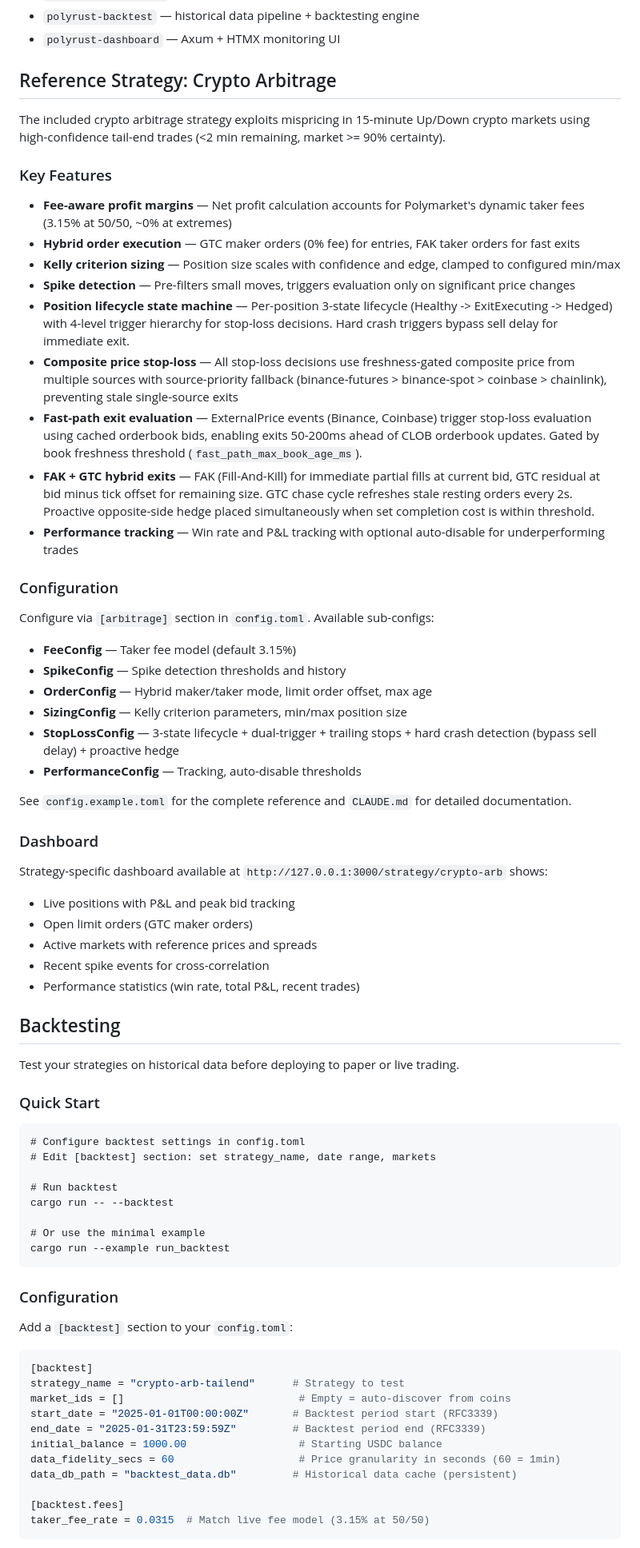
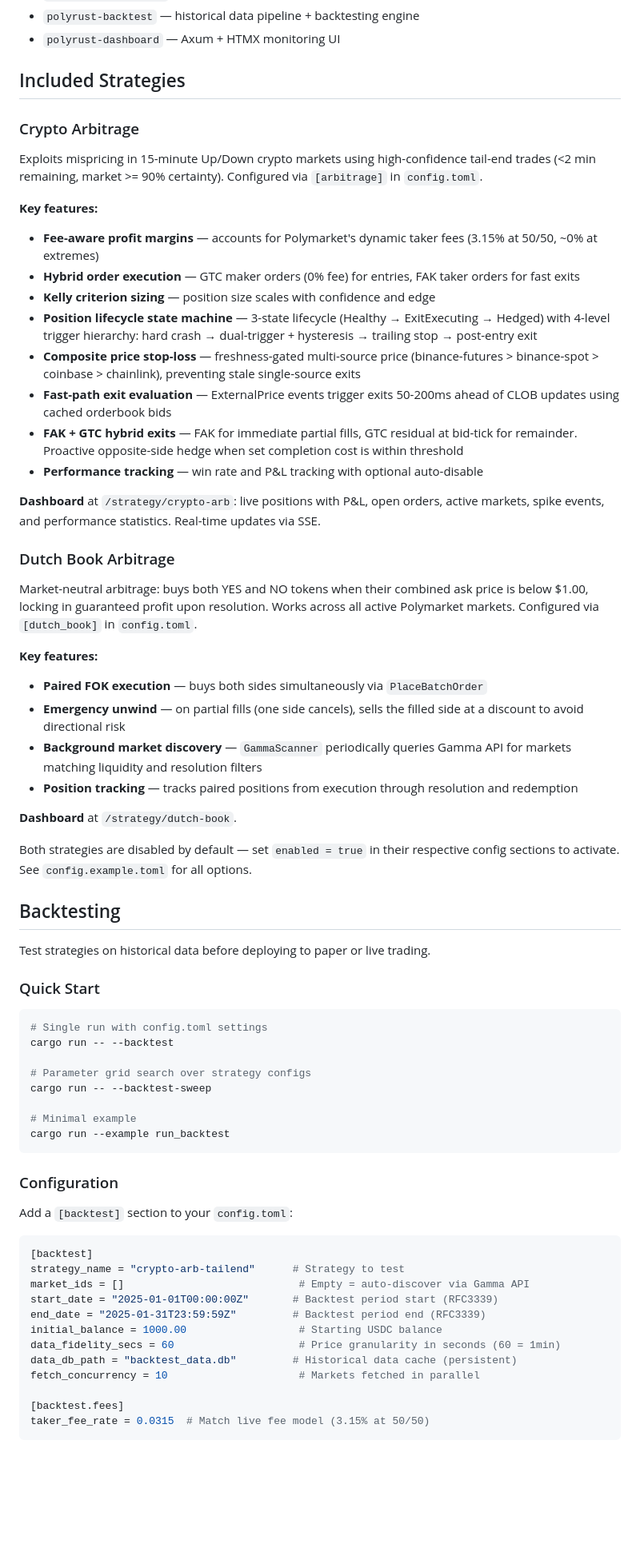
Before and after one commit to nniel-ape/polyrust, a Markdown page: README.md, the part around one of its changes. Shown at 80% size. Drawn GitHub-style; blank space fills up the shorter version.

````diff
--- a/README.md
+++ b/README.md
@@ -200,58 +237,52 @@ engine.run().await?;
 - `polyrust-backtest` — historical data pipeline + backtesting engine
 - `polyrust-dashboard` — Axum + HTMX monitoring UI
 
-## Reference Strategy: Crypto Arbitrage
+## Included Strategies
 
-The included crypto arbitrage strategy exploits mispricing in 15-minute Up/Down crypto markets using high-confidence tail-end trades (<2 min remaining, market >= 90% certainty).
+### Crypto Arbitrage
 
-### Key Features
+Exploits mispricing in 15-minute Up/Down crypto markets using high-confidence tail-end trades (<2 min remaining, market >= 90% certainty). Configured via `[arbitrage]` in `config.toml`.
 
-- **Fee-aware profit margins** — Net profit calculation accounts for Polymarket's dynamic taker fees (3.15% at 50/50, ~0% at extremes)
+**Key features:**
+- **Fee-aware profit margins** — accounts for Polymarket's dynamic taker fees (3.15% at 50/50, ~0% at extremes)
 - **Hybrid order execution** — GTC maker orders (0% fee) for entries, FAK taker orders for fast exits
-- **Kelly criterion sizing** — Position size scales with confidence and edge, clamped to configured min/max
-- **Spike detection** — Pre-filters small moves, triggers evaluation only on significant price changes
-- **Position lifecycle state machine** — Per-position 3-state lifecycle (Healthy -> ExitExecuting -> Hedged) with 4-level trigger hierarchy for stop-loss decisions. Hard crash triggers bypass sell delay for immediate exit.
-- **Composite price stop-loss** — All stop-loss decisions use freshness-gated composite price from multiple sources with source-priority fallback (binance-futures > binance-spot > coinbase > chainlink), preventing stale single-source exits
-- **Fast-path exit evaluation** — ExternalPrice events (Binance, Coinbase) trigger stop-loss evaluation using cached orderbook bids, enabling exits 50-200ms ahead of CLOB orderbook updates. Gated by book freshness threshold (`fast_path_max_book_age_ms`).
-- **FAK + GTC hybrid exits** — FAK (Fill-And-Kill) for immediate partial fills at current bid, GTC residual at bid minus tick offset for remaining size. GTC chase cycle refreshes stale resting orders every 2s. Proactive opposite-side hedge placed simultaneously when set completion cost is within threshold.
-- **Performance tracking** — Win rate and P&L tracking with optional auto-disable for underperforming trades
+- **Kelly criterion sizing** — position size scales with confidence and edge
+- **Position lifecycle state machine** — 3-state lifecycle (Healthy → ExitExecuting → Hedged) with 4-level trigger hierarchy: hard crash → dual-trigger + hysteresis → trailing stop → post-entry exit
+- **Composite price stop-loss** — freshness-gated multi-source price (binance-futures > binance-spot > coinbase > chainlink), preventing stale single-source exits
+- **Fast-path exit evaluation** — ExternalPrice events trigger exits 50-200ms ahead of CLOB updates using cached orderbook bids
+- **FAK + GTC hybrid exits** — FAK for immediate partial fills, GTC residual at bid-tick for remainder. Proactive opposite-side hedge when set completion cost is within threshold
+- **Performance tracking** — win rate and P&L tracking with optional auto-disable
 
-### Configuration
+**Dashboard** at `/strategy/crypto-arb`: live positions with P&L, open orders, active markets, spike events, and performance statistics. Real-time updates via SSE.
 
-Configure via `[arbitrage]` section in `config.toml`. Available sub-configs:
+### Dutch Book Arbitrage
 
-- **FeeConfig** — Taker fee model (default 3.15%)
-- **SpikeConfig** — Spike detection thresholds and history
-- **OrderConfig** — Hybrid maker/taker mode, limit order offset, max age
-- **SizingConfig** — Kelly criterion parameters, min/max position size
-- **StopLossConfig** — 3-state lifecycle + dual-trigger + trailing stops + hard crash detection (bypass sell delay) + proactive hedge
-- **PerformanceConfig** — Tracking, auto-disable thresholds
+Market-neutral arbitrage: buys both YES and NO tokens when their combined ask price is below $1.00, locking in guaranteed profit upon resolution. Works across all active Polymarket markets. Configured via `[dutch_book]` in `config.toml`.
 
-See `config.example.toml` for the complete reference and `CLAUDE.md` for detailed documentation.
+**Key features:**
+- **Paired FOK execution** — buys both sides simultaneously via `PlaceBatchOrder`
+- **Emergency unwind** — on partial fills (one side cancels), sells the filled side at a discount to avoid directional risk
+- **Background market discovery** — `GammaScanner` periodically queries Gamma API for markets matching liquidity and resolution filters
+- **Position tracking** — tracks paired positions from execution through resolution and redemption
 
-### Dashboard
+**Dashboard** at `/strategy/dutch-book`.
 
-Strategy-specific dashboard available at `http://127.0.0.1:3000/strategy/crypto-arb` shows:
-- Live positions with P&L and peak bid tracking
-- Open limit orders (GTC maker orders)
-- Active markets with reference prices and spreads
-- Recent spike events for cross-correlation
-- Performance statistics (win rate, total P&L, recent trades)
+Both strategies are disabled by default — set `enabled = true` in their respective config sections to activate. See `config.example.toml` for all options.
 
 ## Backtesting
 
-Test your strategies on historical data before deploying to paper or live trading.
+Test strategies on historical data before deploying to paper or live trading.
 
 ### Quick Start
 
-```fish
-# Configure backtest settings in config.toml
-# Edit [backtest] section: set strategy_name, date range, markets
-
-# Run backtest
+```bash
+# Single run with config.toml settings
 cargo run -- --backtest
 
-# Or use the minimal example
+# Parameter grid search over strategy configs
+cargo run -- --backtest-sweep
+
+# Minimal example
 cargo run --example run_backtest
 ```
 
@@ -262,12 +293,13 @@ Add a `[backtest]` section to your `config.toml`:
 ```toml
 [backtest]
 strategy_name = "crypto-arb-tailend"      # Strategy to test
-market_ids = []                            # Empty = auto-discover from coins
+market_ids = []                            # Empty = auto-discover via Gamma API
 start_date = "2025-01-01T00:00:00Z"       # Backtest period start (RFC3339)
 end_date = "2025-01-31T23:59:59Z"         # Backtest period end (RFC3339)
 initial_balance = 1000.00                  # Starting USDC balance
 data_fidelity_secs = 60                    # Price granularity in seconds (60 = 1min)
 data_db_path = "backtest_data.db"         # Historical data cache (persistent)
+fetch_concurrency = 10                     # Markets fetched in parallel
 
 [backtest.fees]
 taker_fee_rate = 0.0315  # Match live fee model (3.15% at 50/50)
````
Also changed, not shown: other parts of README.md (+53 -24 lines).
